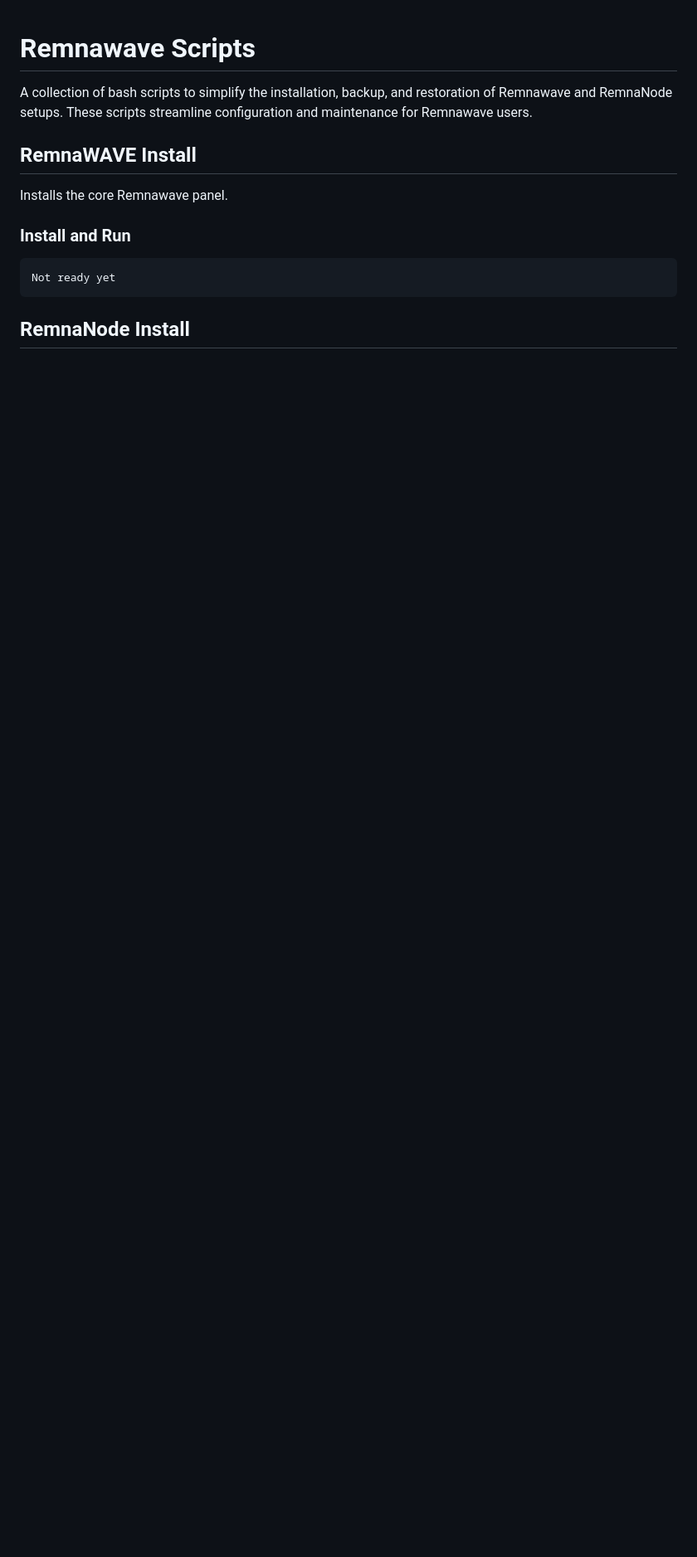
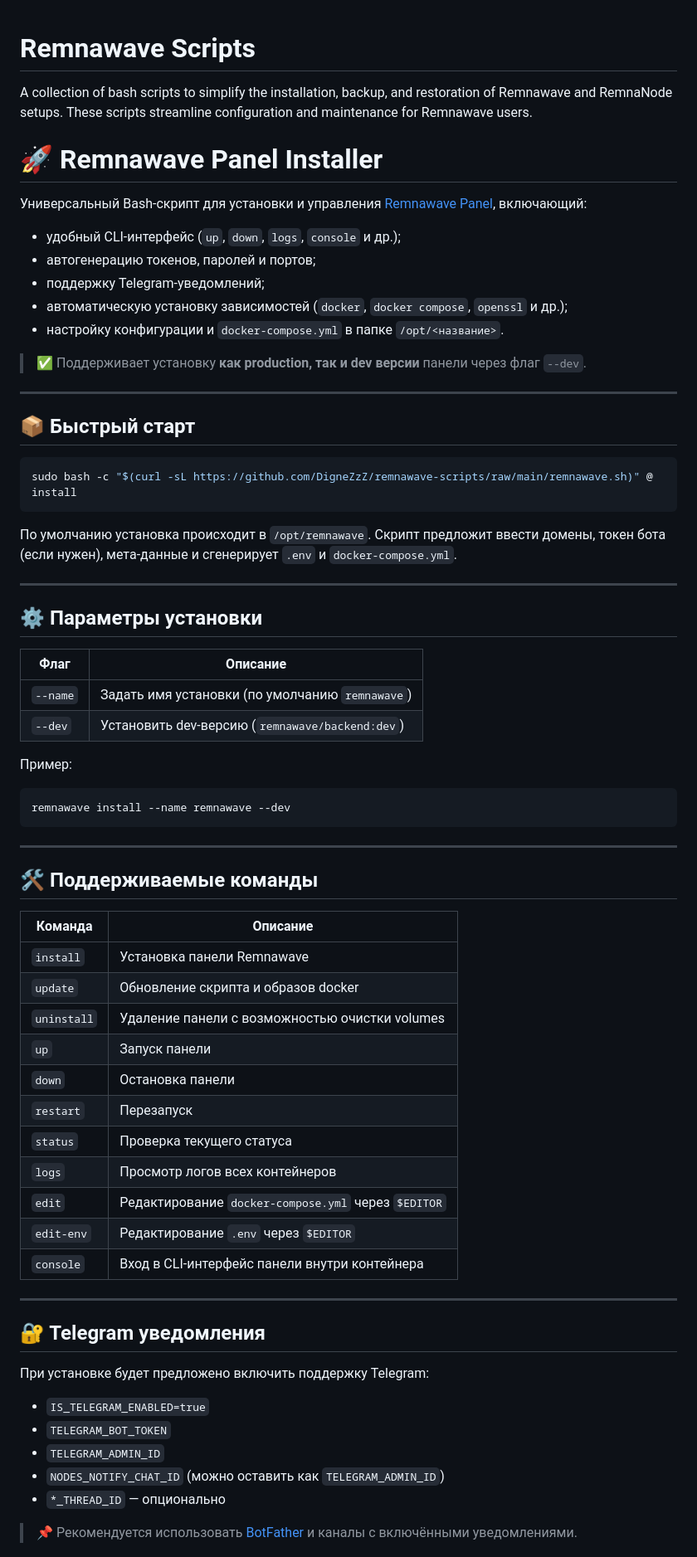
Before and after one commit to roflone/remnawave-scripts, a Markdown page: README.md, the part around one of its changes. Shown at 83% size. Rendered like a GitHub page; blank space fills up the shorter version.

`````diff
--- a/README.md
+++ b/README.md
@@ -2,13 +2,72 @@
 
 A collection of bash scripts to simplify the installation, backup, and restoration of Remnawave and RemnaNode setups. These scripts streamline configuration and maintenance for Remnawave users.
 
-## RemnaWAVE Install
+# 🚀 Remnawave Panel Installer
 
-Installs the core Remnawave panel.
+Универсальный Bash-скрипт для установки и управления [Remnawave Panel](https://github.com/remnawave/remnawave), включающий:
+- удобный CLI-интерфейс (`up`, `down`, `logs`, `console` и др.);
+- автогенерацию токенов, паролей и портов;
+- поддержку Telegram-уведомлений;
+- автоматическую установку зависимостей (`docker`, `docker compose`, `openssl` и др.);
+- настройку конфигурации и `docker-compose.yml` в папке `/opt/<название>`.
 
-### Install and Run
+> ✅ Поддерживает установку **как production, так и dev версии** панели через флаг `--dev`.
+
+---
+
+## 📦 Быстрый старт
+
 ```bash
-Not ready yet
+sudo bash -c "$(curl -sL https://github.com/DigneZzZ/remnawave-scripts/raw/main/remnawave.sh)" @ install
+````
+
+По умолчанию установка происходит в `/opt/remnawave`.
+Скрипт предложит ввести домены, токен бота (если нужен), мета-данные и сгенерирует `.env` и `docker-compose.yml`.
+
+---
+
+## ⚙️ Параметры установки
+
+| Флаг     | Описание                                        |
+| -------- | ----------------------------------------------- |
+| `--name` | Задать имя установки (по умолчанию `remnawave`) |
+| `--dev`  | Установить dev-версию (`remnawave/backend:dev`) |
+
+Пример:
+
+```bash
+remnawave install --name remnawave --dev
 ```
 
-## RemnaNode Install
+---
+
+## 🛠 Поддерживаемые команды
+
+| Команда     | Описание                                            |
+| ----------- | --------------------------------------------------- |
+| `install`   | Установка панели Remnawave                          |
+| `update`    | Обновление скрипта и образов docker                 |
+| `uninstall` | Удаление панели с возможностью очистки volumes      |
+| `up`        | Запуск панели                                       |
+| `down`      | Остановка панели                                    |
+| `restart`   | Перезапуск                                          |
+| `status`    | Проверка текущего статуса                           |
+| `logs`      | Просмотр логов всех контейнеров                     |
+| `edit`      | Редактирование `docker-compose.yml` через `$EDITOR` |
+| `edit-env`  | Редактирование `.env` через `$EDITOR`               |
+| `console`   | Вход в CLI-интерфейс панели внутри контейнера       |
+
+---
+
+## 🔐 Telegram уведомления
+
+При установке будет предложено включить поддержку Telegram:
+
+* `IS_TELEGRAM_ENABLED=true`
+* `TELEGRAM_BOT_TOKEN`
+* `TELEGRAM_ADMIN_ID`
+* `NODES_NOTIFY_CHAT_ID` (можно оставить как `TELEGRAM_ADMIN_ID`)
+* `*_THREAD_ID` — опционально
+
+> 📌 Рекомендуется использовать [BotFather](https://t.me/BotFather) и каналы с включёнными уведомлениями.
+
`````
Also changed, not shown: other parts of README.md (+59 -1 lines).
